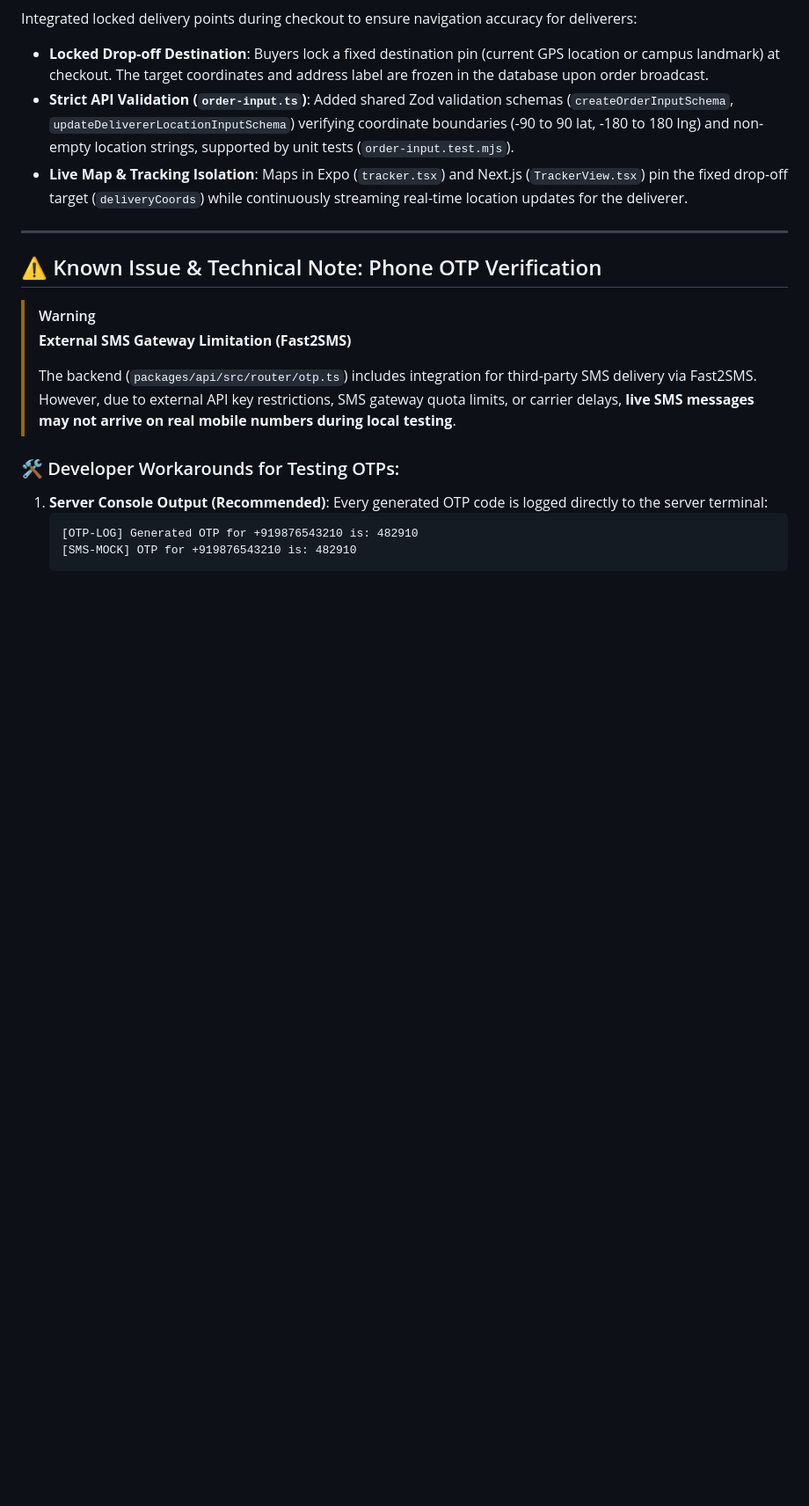
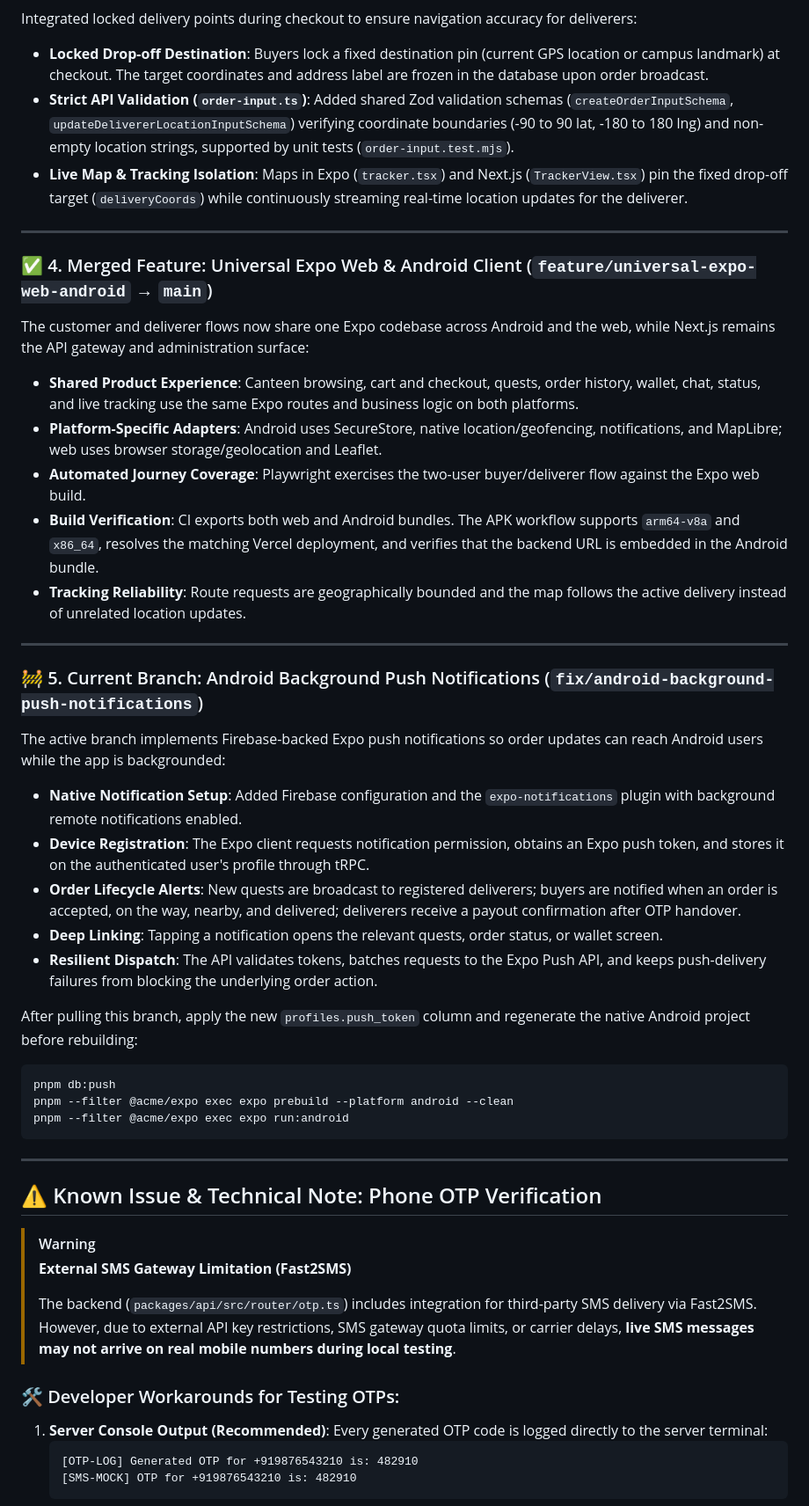
Before and after one commit to keptbeetle/CAmpdeliver, a Markdown page: README.md, the part around the change. Shown at 88% size. GitHub-like rendering; blank space fills up the shorter version.

Commit message:
docs: update README with current project progress

````diff
--- a/README.md
+++ b/README.md
@@ -94,6 +94,38 @@ Integrated locked delivery points during checkout to ensure navigation accuracy
 - **Locked Drop-off Destination**: Buyers lock a fixed destination pin (current GPS location or campus landmark) at checkout. The target coordinates and address label are frozen in the database upon order broadcast.
 - **Strict API Validation (`order-input.ts`)**: Added shared Zod validation schemas (`createOrderInputSchema`, `updateDelivererLocationInputSchema`) verifying coordinate boundaries (-90 to 90 lat, -180 to 180 lng) and non-empty location strings, supported by unit tests (`order-input.test.mjs`).
 - **Live Map & Tracking Isolation**: Maps in Expo (`tracker.tsx`) and Next.js (`TrackerView.tsx`) pin the fixed drop-off target (`deliveryCoords`) while continuously streaming real-time location updates for the deliverer.
+
+---
+
+### ✅ 4. Merged Feature: Universal Expo Web & Android Client (`feature/universal-expo-web-android` → `main`)
+
+The customer and deliverer flows now share one Expo codebase across Android and the web, while Next.js remains the API gateway and administration surface:
+
+- **Shared Product Experience**: Canteen browsing, cart and checkout, quests, order history, wallet, chat, status, and live tracking use the same Expo routes and business logic on both platforms.
+- **Platform-Specific Adapters**: Android uses SecureStore, native location/geofencing, notifications, and MapLibre; web uses browser storage/geolocation and Leaflet.
+- **Automated Journey Coverage**: Playwright exercises the two-user buyer/deliverer flow against the Expo web build.
+- **Build Verification**: CI exports both web and Android bundles. The APK workflow supports `arm64-v8a` and `x86_64`, resolves the matching Vercel deployment, and verifies that the backend URL is embedded in the Android bundle.
+- **Tracking Reliability**: Route requests are geographically bounded and the map follows the active delivery instead of unrelated location updates.
+
+---
+
+### 🚧 5. Current Branch: Android Background Push Notifications (`fix/android-background-push-notifications`)
+
+The active branch implements Firebase-backed Expo push notifications so order updates can reach Android users while the app is backgrounded:
+
+- **Native Notification Setup**: Added Firebase configuration and the `expo-notifications` plugin with background remote notifications enabled.
+- **Device Registration**: The Expo client requests notification permission, obtains an Expo push token, and stores it on the authenticated user's profile through tRPC.
+- **Order Lifecycle Alerts**: New quests are broadcast to registered deliverers; buyers are notified when an order is accepted, on the way, nearby, and delivered; deliverers receive a payout confirmation after OTP handover.
+- **Deep Linking**: Tapping a notification opens the relevant quests, order status, or wallet screen.
+- **Resilient Dispatch**: The API validates tokens, batches requests to the Expo Push API, and keeps push-delivery failures from blocking the underlying order action.
+
+After pulling this branch, apply the new `profiles.push_token` column and regenerate the native Android project before rebuilding:
+
+```bash
+pnpm db:push
+pnpm --filter @acme/expo exec expo prebuild --platform android --clean
+pnpm --filter @acme/expo exec expo run:android
+```
 
 ---
 
````
